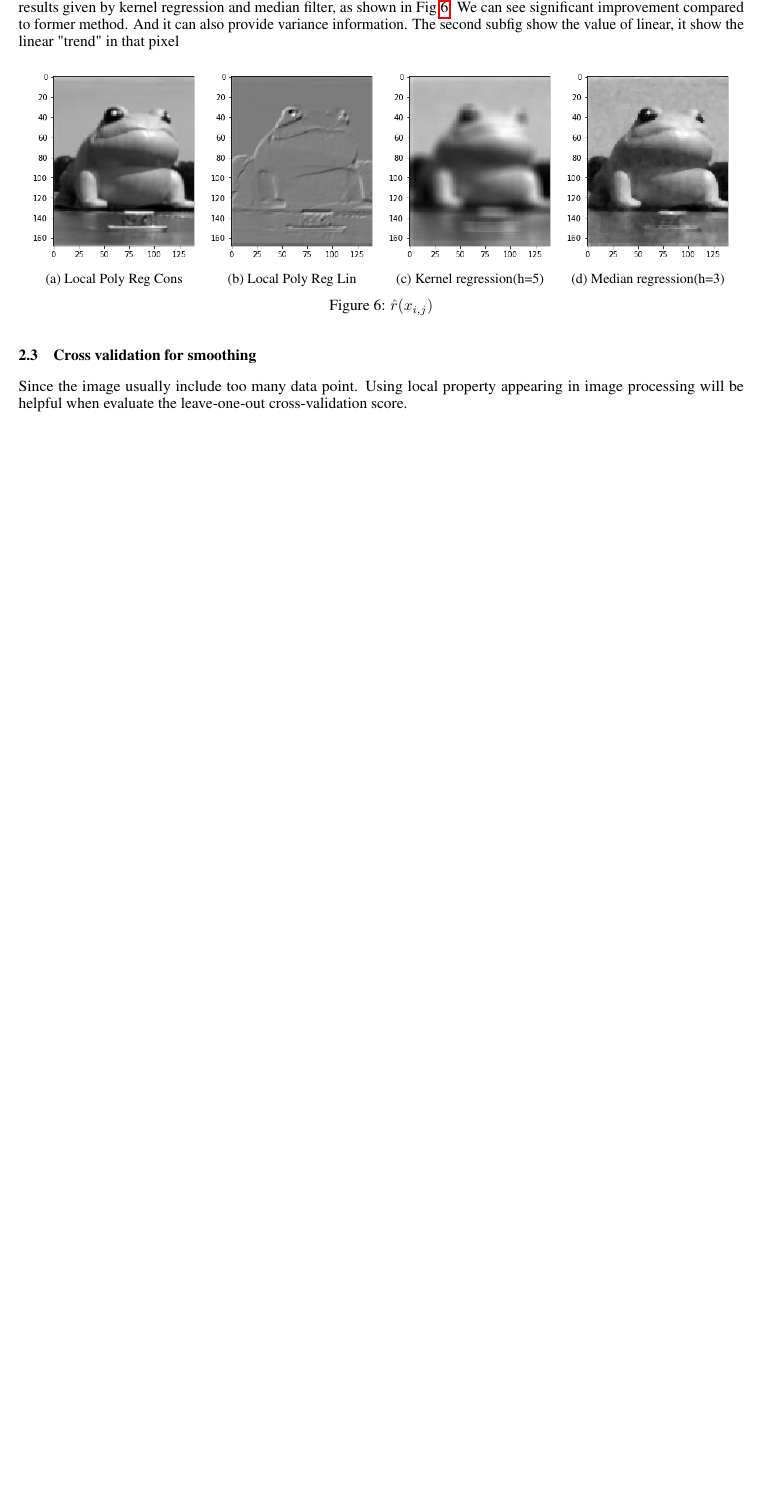
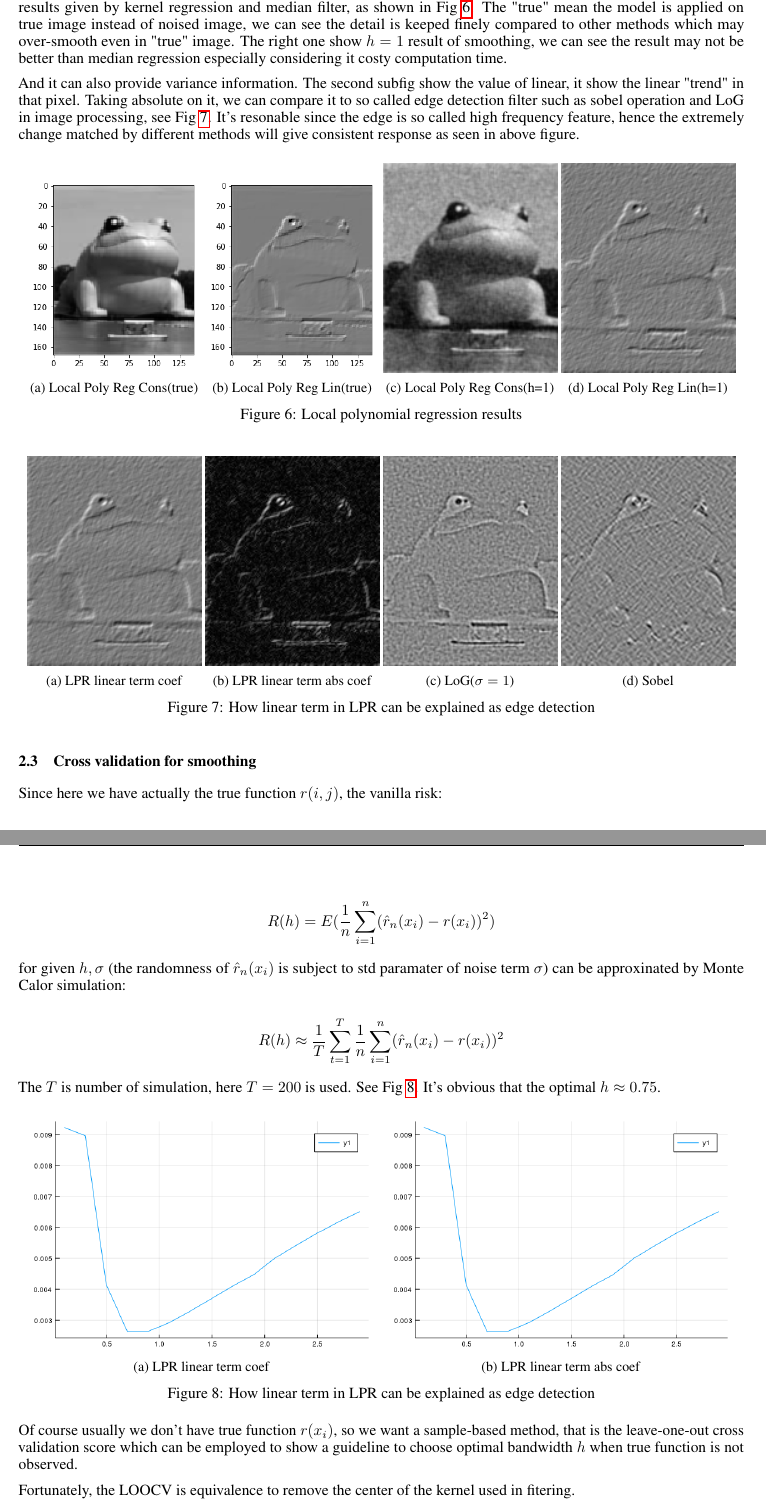
Before and after one commit to yiyuezhuo/nonparametric-statistic-class-paper, a LaTeX paper (paper.tex): part of page 4 of 4 before the commit and two parts of pages 4 and 5 of 5 after it, the two joined at a grey line, cut so that both start at the same text, the shorter picture padded with empty space. Compiled offline with pdfLaTeX.

Commit message:
add some content

```diff
--- a/paper.tex
+++ b/paper.tex
@@ -255,39 +255,101 @@ $$
 may lead too large matrix $W_x$ ($23520 \times 23520$), so the broadcast is used to represent the matrix as
 $23520$ vector. However, fit a model $23520$ times using slightly different parameters is inevitable.
 The result seems nice more than results given by kernel regression and median filter,
-as shown in Fig~\ref{fig:local_poly}. We can see significant improvement compared to former method.
+as shown in Fig~\ref{fig:local_poly}. The "true" mean the model is applied on true image instead of noised image,
+we can see the detail is keeped finely compared to other methods which may over-smooth even in "true" image.
+The right one show $h=1$ result of smoothing, we can see the result may not be better than median regression especially considering
+it costy computation time.
+
 And it can also provide variance information. The second subfig show the value of linear, it show the linear
-"trend" in that pixel
+"trend" in that pixel. Taking absolute on it, we can compare it to so called edge detection filter such as sobel operation and LoG
+in image processing, see Fig~\ref{fig:edge}. It's resonable since the edge is so called high frequency feature, hence the extremely
+change matched by different methods will give consistent response as seen in above figure.
 
 \begin{figure}[htb]
   \centering
   \begin{subfigure}[b]{0.24\linewidth}
     \includegraphics[width=\linewidth]{images/poly_nr.png}
-    \caption{Local Poly Reg Cons}
+    \caption{Local Poly Reg Cons(true)}
   \end{subfigure}
   \begin{subfigure}[b]{0.24\linewidth}
     \includegraphics[width=\linewidth]{images/poly_nr_lin.png}
-    \caption{Local Poly Reg Lin}
+    \caption{Local Poly Reg Lin(true)}
   \end{subfigure}
   \begin{subfigure}[b]{0.24\linewidth}
-    \includegraphics[width=\linewidth]{images/noise_removal_3.png}
-    \caption{Kernel regression(h=5)}
+    \includegraphics[width=\linewidth]{images/poly_nr_true.png}
+    \caption{Local Poly Reg Cons(h=1)}
   \end{subfigure}
   \begin{subfigure}[b]{0.24\linewidth}
-    \includegraphics[width=\linewidth]{images/noise_removal_4.png}
-    \caption{Median regression(h=3)}
+    \includegraphics[width=\linewidth]{images/poly_nr_lin_true.png}
+    \caption{Local Poly Reg Lin(h=1)}
   \end{subfigure}
-  \caption{$\hat{r}(x_{i,j})$}
+  \caption{Local polynomial regression results}
   \label{fig:local_poly}
 \end{figure}
 
+\begin{figure}[htb]
+  \centering
+  \begin{subfigure}[b]{0.24\linewidth}
+    \includegraphics[width=\linewidth]{images/edge_1.png}
+    \caption{LPR linear term coef}
+  \end{subfigure}
+  \begin{subfigure}[b]{0.24\linewidth}
+    \includegraphics[width=\linewidth]{images/edge_2.png}
+    \caption{LPR linear term abs coef}
+  \end{subfigure}
+  \begin{subfigure}[b]{0.24\linewidth}
+    \includegraphics[width=\linewidth]{images/edge_3.png}
+    \caption{LoG($\sigma=1$)}
+  \end{subfigure}
+  \begin{subfigure}[b]{0.24\linewidth}
+    \includegraphics[width=\linewidth]{images/edge_4.png}
+    \caption{Sobel}
+  \end{subfigure}
+  \caption{How linear term in LPR can be explained as edge detection}
+  \label{fig:edge}
+\end{figure}
 
 
 
 \subsection{Cross validation for smoothing}
 
-Since the image usually include too many data point. Using local property appearing in image processing
-will be helpful when evaluate the leave-one-out cross-validation score.
+%Since the image usually include too many data point. Using local property appearing in image processing
+%will be helpful when evaluate the leave-one-out cross-validation score.
+
+Since here we have actually the true function $r(i,j)$, the vanilla risk:
+
+$$
+R(h) = E(\frac{1}{n}\sum_{i=1}^n(\hat{r}_n(x_i)-r(x_i))^2)
+$$
+
+for given $h,\sigma$ (the randomness of $\hat{r}_n(x_i)$ is subject to std paramater of noise term $\sigma$)
+can be approxinated by Monte Calor simulation:
+
+$$
+R(h) \approx \frac{1}{T} \sum_{t=1}^T \frac{1}{n}\sum_{i=1}^n(\hat{r}_n(x_i)-r(x_i))^2
+$$
+
+The $T$ is number of simulation, here $T=200$ is used. See Fig~\ref{fig:crossvalidation}. It's obvious that the optimal $h \approx 0.75$.
+
+\begin{figure}[htb]
+  \centering
+  \begin{subfigure}[b]{0.49\linewidth}
+    \includegraphics[width=\linewidth]{images/crossvalidation1.png}
+    \caption{LPR linear term coef}
+  \end{subfigure}
+  \begin{subfigure}[b]{0.49\linewidth}
+    \includegraphics[width=\linewidth]{images/crossvalidation1.png}
+    \caption{LPR linear term abs coef}
+  \end{subfigure}
+  \caption{How linear term in LPR can be explained as edge detection}
+  \label{fig:crossvalidation}
+\end{figure}
+
+Of course usually we don't have true function $r(x_i)$, so we want a sample-based method,
+that is the leave-one-out cross validation score which can be employed to show a guideline to choose optimal bandwidth $h$
+when true function is not observed.
+
+Fortunately, the LOOCV is equivalence to remove the center of the kernel used in fitering.
 
 \subsection{Variance estimation introduced by smoothing}
 
```
Also changed, not shown: images/crossvalidation1.png (added), images/edge_1.png (added), images/edge_2.png (added), images/edge_3.png (added), images/edge_4.png (added), images/poly_nr_lin_true.png (added), images/poly_nr_true.png (added), paper.tex (2 more changed lines), 1 other file.
